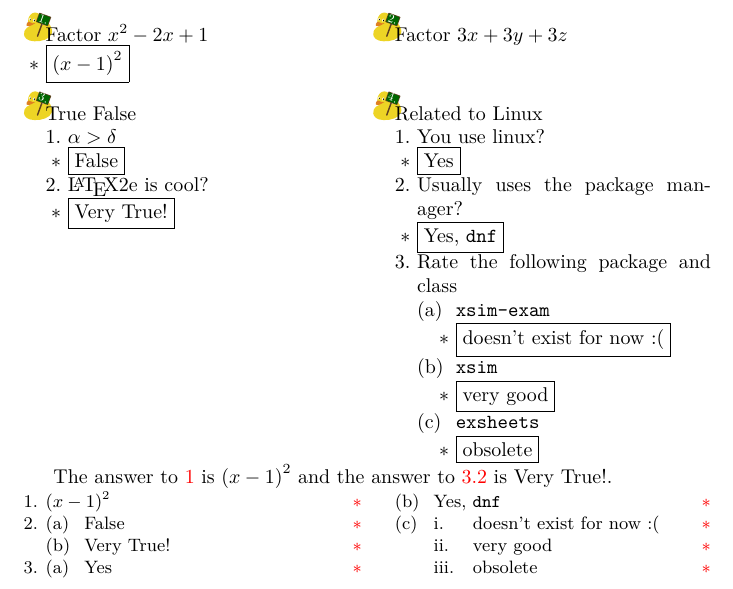
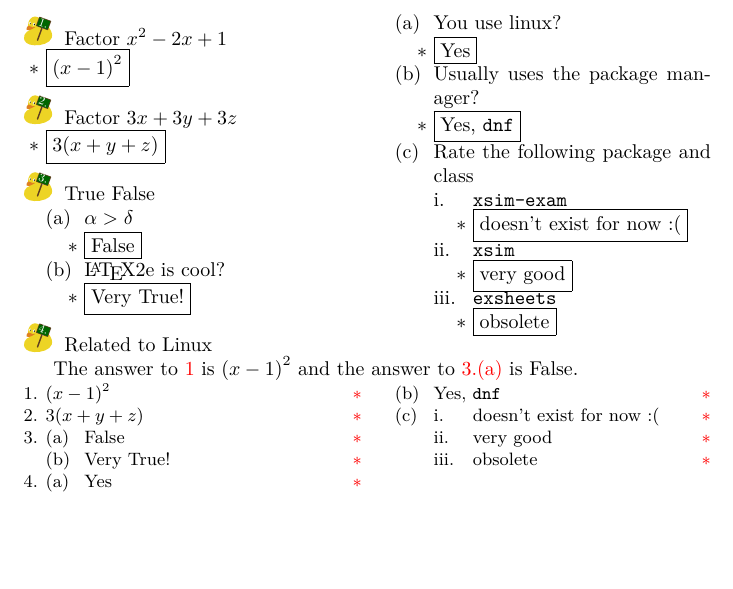
Before and after one commit to pablgonz/enumext-tmp, a LaTeX document (enumext-exa-4.tex, which reads enumext.sty): part of the page, cut so that both start at the same text, the shorter picture padded with empty space. Compiled offline with pdfLaTeX.

Commit message:
Versión mas robusta de check-ans

```diff
--- a/enumext-exa-4.tex
+++ b/enumext-exa-4.tex
@@ -9,9 +9,9 @@
 \usepackage{enumext}
 \pagestyle{empty}
 \begin{document}
-\begin{enumext*}[save-ans=simplews,columns=2,check-ans=true,show-ans=true,nosep,save-ref=true,wrap-label={\tikz[scale=0.25]\duck[signpost=\scalebox{0.6}{#1}];}]
+\begin{enumext}[save-ans=simplews,columns=2,check-ans=true,show-ans=true,nosep,save-ref=true,wrap-label={\tikz[scale=0.25]\duck[signpost=\scalebox{0.6}{#1}];}]
   \item Factor $x^{2}-2x+1$ \anskey{$\left(x-1\right)^{2}$}
-  \item Factor $3x+3y+3z$ %\anskey{$3(x+y+z)$}
+  \item Factor $3x+3y+3z$ \anskey{$3(x+y+z)$}
   \item True False
     \begin{enumext}[nosep]
       \item $\alpha > \delta$ \anskey{False}
@@ -28,7 +28,7 @@
           \item \texttt{exsheets} \anskey{obsolete}
         \end{enumext}
     \end{enumext}
-\end{enumext*}
+\end{enumext}
 
 The answer to \ref{simplews:1} is \getkeyans{simplews:1} and the answer
 to \ref{simplews:3} is \getkeyans{simplews:3}.
--- a/enumext.sty
+++ b/enumext.sty
@@ -24,7 +24,7 @@
 \NeedsTeXFormat{LaTeX2e}[2023-11-01]
 \ProvidesExplPackage
   {enumext}
-  {2024-05-21}
+  {2024-05-22}
   {1.0}
   {Enumerate exercise sheets}
 \hook_gput_code:nnn {begindocument} {enumext}
@@ -136,8 +136,6 @@
 \tl_new:N   \l__enumext_store_keyans_item_opt_tl
 \tl_new:N   \l__enumext_keyans_item_opt_tl
 \tl_new:N   \l__enumext_keyans_tmpa_tl
-\tl_new:N   \l__enumext_keyans_tmpb_tl
-\dim_new:N  \l__enumext_keyans_tmpa_dim
 %% Variables used by |\setenumext|.
 \tl_new:N  \l__enumext_setkey_tmpa_tl
 \tl_new:N  \l__enumext_setkey_tmpb_tl
@@ -171,8 +169,6 @@
 %% Variables used by check-answer mechanism, |check-ans| and |no-store| keys.
 \bool_new:N \l__enumext_store_ans_bool
 \bool_new:N \l__enumext_check_ans_bool
-\bool_new:N \g__enumext_check_ans_show_bool
-\bool_new:N \g__enumext_check_ans_show_h_bool
 \tl_new:N   \l__enumext_check_start_line_env_tl
 \tl_new:N   \g__enumext_check_start_line_env_tl
 \int_new:N  \g__enumext_check_starred_cmd_int
@@ -257,15 +253,6 @@
     \prg_replicate:nn { 14 - \str_count:n {#2} } { ~ }
       = ~ \use:c { #1_use:c } { l__enumext_#2_#3_#1 } \\
   }
-%% Function to zero count level used by |check-ans| key.
-\cs_set_protected:Nn \__enumext_zero_count_level:
-  {
-    \cs_set_protected:Npn \__enumext_tmp:n ##1
-      {
-        \int_gzero:c { g__enumext_count_level_##1_int }
-      }
-    \clist_map_inline:nn { i, ii, iii, iv, vii } { \__enumext_tmp:n {##1} }
-  }
 %% Function to check/set current environment for |enumext| and |enumext*|.
 \cs_new_protected:Nn \__enumext_is_not_nested:
   {
@@ -278,7 +265,6 @@
               { \int_compare_p:nNn { \l__enumext_level_h_int } = { 0 } }
               {
                 \bool_gset_true:N \g__enumext_standar_bool
-                \typeout{working-on-enumext}
               }
           }
         {enumext*}
@@ -288,7 +274,6 @@
               { \int_compare_p:nNn { \l__enumext_level_int } = { 0 } }
               {
                 \bool_gset_true:N \g__enumext_starred_bool
-                \typeout{working-on-enumext*}
               }
           }
       }
@@ -334,7 +319,6 @@
               {
                 in ~ 'keyans' ~ start ~ on ~ line ~ \exp_not:V \inputlineno
               }
-            \typeout{working-on-keyans}
           }
         {keyans*}
           {
@@ -342,7 +326,6 @@
               {
                 in ~ 'keyans*' ~ start ~ on ~ line ~ \exp_not:V \inputlineno
               }
-            \typeout{working-on-keyans*}
           }
         {keyanspic}
           {
@@ -350,7 +333,6 @@
               {
                 in ~ 'keyanspic' ~ start ~ on ~ line ~ \exp_not:V \inputlineno
               }
-            \typeout{working-on-keyanspic}
           }
       }
   }
@@ -1890,8 +1872,29 @@
     level-1, level-2, level-3, level-4, enumext*
   }
   { \__enumext_tmp:n {#1} }
-%% Decrementing \g_@@_count_item_number_int for nested level off |enumext|.
-\cs_new_protected:Nn \__enumext_check_ans_gdecr:
+%% Function |check-ans| key, start checking answer mechanism in |enumext| and |enumext|.
+\cs_new_protected:Nn \__enumext_check_ans:
+  {
+    \bool_if:NT \l__enumext_check_ans_bool
+      {
+        \tl_if_empty:NTF \l__enumext_store_name_tl
+          {
+            \bool_if:NT \l__enumext_standar_first_level_bool
+              {
+                \msg_error:nnnn { enumext } { need-save-ans }{ check-ans } { enumext }
+              }
+            \bool_if:NT \l__enumext_starred_first_level_bool
+              {
+                \msg_error:nnnn { enumext } { need-save-ans }{ check-ans } { enumext* }
+              }
+          }
+          {
+            \__enumext_check_ans_level:
+          }
+      }
+  }
+%% Decrementing \g_@@_count_item_number_int for nested level.
+\cs_new_protected:Nn \__enumext_check_ans_level:
   {
     \int_case:nn { \l__enumext_level_int }
       {
@@ -1903,7 +1906,6 @@
                  }
                  {
                    \int_gdecr:N \g__enumext_count_item_number_int
-                   \typeout{ENUMEXT ~ STANDAR ~ NEEEEEEEEEEEESTED}
                  }
              }
         { 2 }{
@@ -1976,11 +1958,17 @@
               }
               {
                 \msg_warning:nnVV
-          { enumext } { item-different-answer } \g__enumext_store_name_tl \g__enumext_check_start_line_env_tl
+                  { enumext } { item-different-answer }
+                  \g__enumext_store_name_tl \g__enumext_check_start_line_env_tl
+              }
           }
         \int_gzero:N \g__enumext_count_item_number_int
         \int_gzero:N \g__enumext_count_item_anskey_int
-    %\tl_gclear:N \g__enumext_check_start_line_env_tl
+        \bool_gset_false:N \g__enumext_standar_bool
+        \bool_gset_false:N \g__enumext_starred_bool
+        \tl_gclear:N \g__enumext_store_name_tl
+        \tl_gclear:N \g__enumext_check_start_line_env_tl
+      }
   }
 %% Function for check \item* and \anspic* commands.
 \cs_new_protected:Npn \__enumext_check_starred_cmd:n #1
@@ -3014,7 +3005,7 @@
   {
     \__enumext_vspace_above:
     \__enumext_before_args_exec:
-    \__enumext_check_ans_exec:
+    \__enumext_check_ans:
 %% Set |mini-env| width value.
     \dim_compare:nNnT
       { \dim_use:c { l__enumext_minipage_right_ \__enumext_level: _dim } } > { \c_zero_dim }
@@ -3105,19 +3089,7 @@
     \__enumext_resume_save_counter:
   }
 %% Execute |check-ans| key out of |enumext|.
-\__enumext_after_env:nn {enumext}
-  {
-    \int_compare:nNnT { \l__enumext_level_int } = { 0 }
-      {
-        \bool_if:NT \g__enumext_check_ans_show_bool
-          {
-            \__enumext_check_ans_show:
-          }
-        \bool_gset_false:N \g__enumext_standar_bool
-        \bool_gset_false:N \g__enumext_check_ans_show_bool
-        \tl_gclear:N \g__enumext_store_name_tl
-      }
-  }
+\__enumext_after_env:nn {enumext} { \__enumext_check_ans_show: }
 %% Definition of |keyans| environment.
 \NewDocumentEnvironment{keyans}{ O{} }
   {
@@ -3564,7 +3536,7 @@
 \cs_new_protected:Nn \__enumext_before_list_vii:
   {
     \__enumext_vspace_above_vii:
-    \__enumext_check_ans_exec: % need by chek-ans
+    \__enumext_check_ans: % need by chek-ans
     \__enumext_before_args_exec_vii:
     \__enumext_start_mini_vii:
   }
@@ -3766,19 +3738,7 @@
       }
   }
 %% Execute |check-ans| key out of |enumext*|.
-\__enumext_after_env:nn {enumext*}
-  {
-    \int_compare:nNnT { \l__enumext_level_int } = { 0 }
-      {
-        \bool_if:NT \g__enumext_check_ans_show_h_bool
-          {
-            \__enumext_check_ans_show:
-          }
-        \bool_gset_false:N \g__enumext_starred_bool
-        \bool_gset_false:N \g__enumext_check_ans_show_h_bool
-        \tl_gclear:N \g__enumext_store_name_tl
-      }
-  }
+\__enumext_after_env:nn {enumext*} { \__enumext_check_ans_show: }
 %% Define default columns width for |keyans*|
 \cs_new_protected:Nn \__enumext_starred_columns_set_viii:
   {
```
Also changed, not shown: enumext-exa-3.tex (+1 -1 lines), enumext.pdf, enumext.sty (58 more changed lines), 1 other file. Lines whose indentation alone changed are shown as unchanged.
